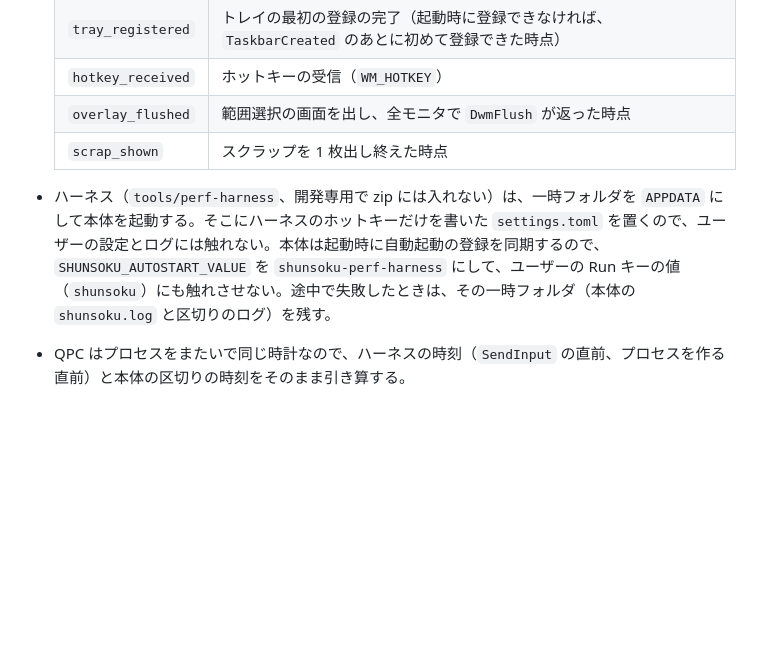
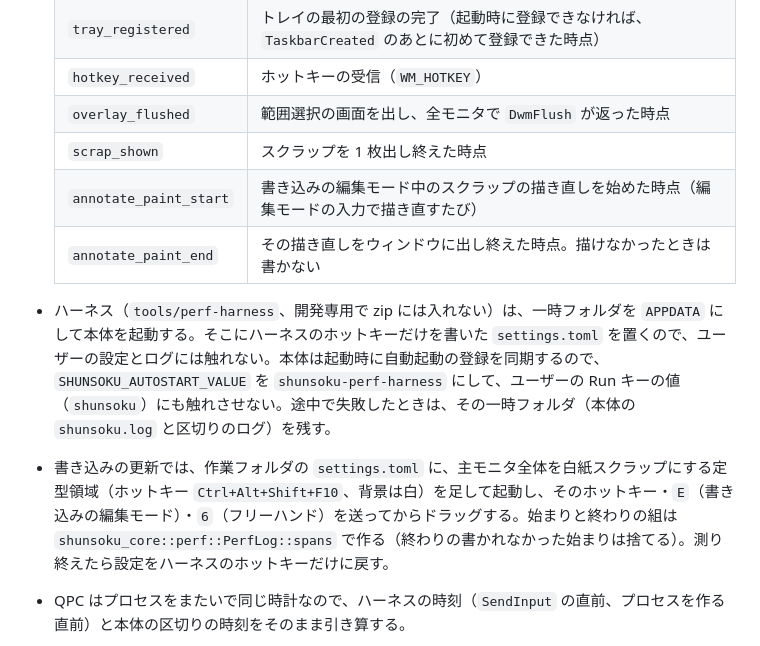
Before and after one commit to wchoco/shunsoku, a Markdown page: docs/perf.md, the part around one of its changes. GitHub-like rendering; blank space fills up the shorter version.

```diff
--- a/docs/perf.md
+++ b/docs/perf.md
@@ -77,8 +89,11 @@
   | `hotkey_received` | ホットキーの受信（`WM_HOTKEY`） |
   | `overlay_flushed` | 範囲選択の画面を出し、全モニタで `DwmFlush` が返った時点 |
   | `scrap_shown` | スクラップを 1 枚出し終えた時点 |
+  | `annotate_paint_start` | 書き込みの編集モード中のスクラップの描き直しを始めた時点（編集モードの入力で描き直すたび） |
+  | `annotate_paint_end` | その描き直しをウィンドウに出し終えた時点。描けなかったときは書かない |
 
 - ハーネス（`tools/perf-harness`、開発専用で zip には入れない）は、一時フォルダを `APPDATA` にして本体を起動する。そこにハーネスのホットキーだけを書いた `settings.toml` を置くので、ユーザーの設定とログには触れない。本体は起動時に自動起動の登録を同期するので、`SHUNSOKU_AUTOSTART_VALUE` を `shunsoku-perf-harness` にして、ユーザーの Run キーの値（`shunsoku`）にも触れさせない。途中で失敗したときは、その一時フォルダ（本体の `shunsoku.log` と区切りのログ）を残す。
+- 書き込みの更新では、作業フォルダの `settings.toml` に、主モニタ全体を白紙スクラップにする定型領域（ホットキー `Ctrl+Alt+Shift+F10`、背景は白）を足して起動し、そのホットキー・`E`（書き込みの編集モード）・`6`（フリーハンド）を送ってからドラッグする。始まりと終わりの組は `shunsoku_core::perf::PerfLog::spans` で作る（終わりの書かれなかった始まりは捨てる）。測り終えたら設定をハーネスのホットキーだけに戻す。
 - QPC はプロセスをまたいで同じ時計なので、ハーネスの時刻（`SendInput` の直前、プロセスを作る直前）と本体の区切りの時刻をそのまま引き算する。
 - Private Working Set は `QueryWorkingSet` で本体のワーキング セットのページを列挙し、共有できないページを数えて求める。`GetProcessMemoryInfo` の `PrivateUsage` はコミット（Private Bytes）で、別の値なので使わない。
 - 測った時点のメモリには、ハーネスの操作で開いた画面の名残（GPU のメモリの戻り具合など）も入る。比べるのは同じハーネスで測った値どうしにする。
```
Also changed, not shown: other parts of docs/perf.md (+14 -2 lines).
